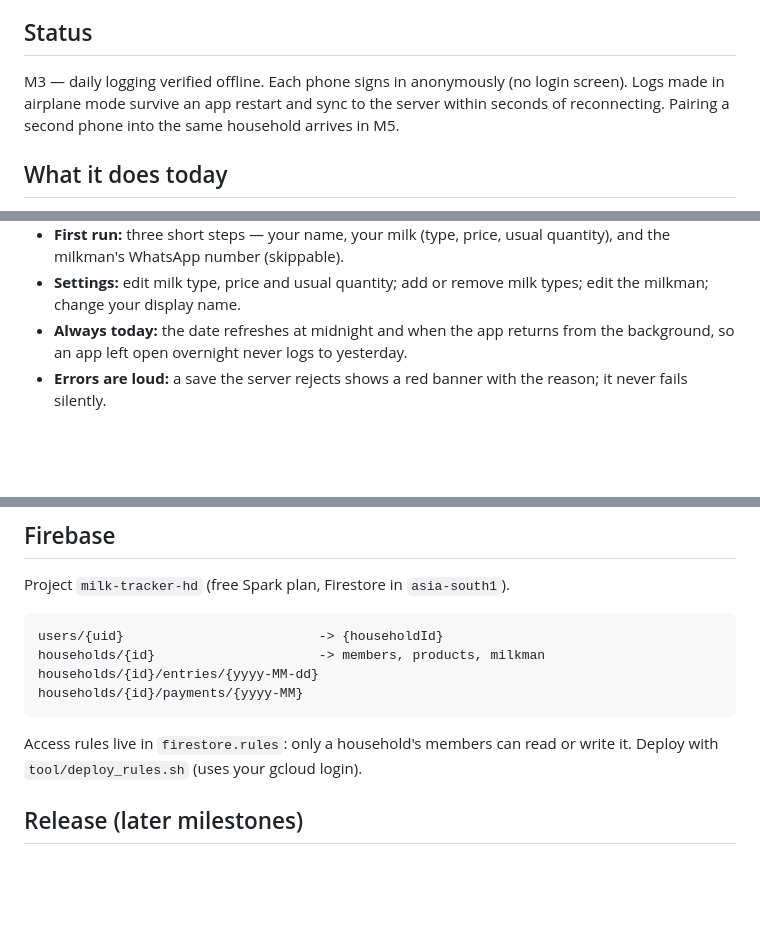
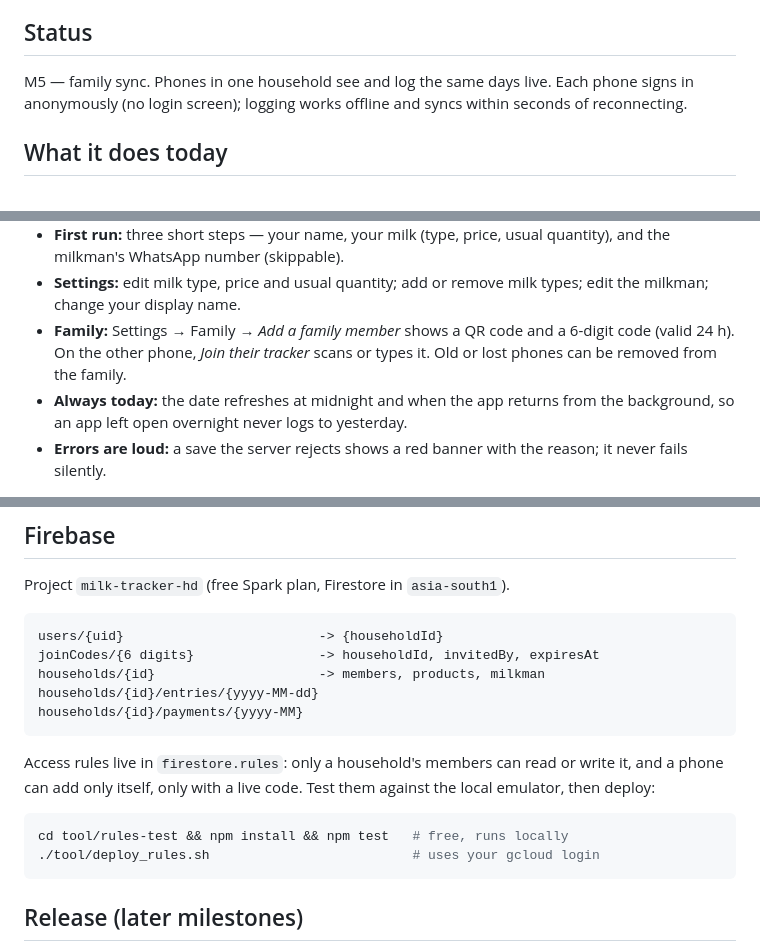
Before and after one commit to Harsh251005/milk-tracking-system, a Markdown page: README.md, 3 parts joined by grey strips. Rendered like a GitHub page; blank space fills up the shorter version.

Commit message:
docs: describe family linking and the rules test suite
Co-Authored-By: Claude Opus 5.5 <noreply@anthropic.com>

````diff
--- a/README.md
+++ b/README.md
@@ -8,10 +8,9 @@ Two phones in one household stay in sync.
 distribution via GitHub Releases — no Play Store.
 
 ## Status
-M3 — daily logging verified offline. Each phone signs in anonymously (no
-login screen). Logs made in airplane mode survive an app restart and sync to
-the server within seconds of reconnecting. Pairing a second phone into the
-same household arrives in M5.
+M5 — family sync. Phones in one household see and log the same days live.
+Each phone signs in anonymously (no login screen); logging works offline and
+syncs within seconds of reconnecting.
 
 ## What it does today
 - **Today:** usual quantity prefilled; one tap logs "Got 1 L" or "No milk today".
@@ -27,6 +26,9 @@ same household arrives in M5.
   usual quantity), and the milkman's WhatsApp number (skippable).
 - **Settings:** edit milk type, price and usual quantity; add or remove milk
   types; edit the milkman; change your display name.
+- **Family:** Settings → Family → *Add a family member* shows a QR code and
+  a 6-digit code (valid 24 h). On the other phone, *Join their tracker* scans
+  or types it. Old or lost phones can be removed from the family.
 - **Always today:** the date refreshes at midnight and when the app returns
   from the background, so an app left open overnight never logs to yesterday.
 - **Errors are loud:** a save the server rejects shows a red banner with the
@@ -58,12 +60,18 @@ fallback in the theme.
 Project `milk-tracker-hd` (free Spark plan, Firestore in `asia-south1`).
 ```
 users/{uid}                         -> {householdId}
+joinCodes/{6 digits}                -> householdId, invitedBy, expiresAt
 households/{id}                     -> members, products, milkman
 households/{id}/entries/{yyyy-MM-dd}
 households/{id}/payments/{yyyy-MM}
 ```
 Access rules live in `firestore.rules`: only a household's members can read
-or write it. Deploy with `tool/deploy_rules.sh` (uses your gcloud login).
+or write it, and a phone can add only itself, only with a live code.
+Test them against the local emulator, then deploy:
+```bash
+cd tool/rules-test && npm install && npm test   # free, runs locally
+./tool/deploy_rules.sh                          # uses your gcloud login
+```
 
 ## Release (later milestones)
 `flutter build apk --release`, signed with a local keystore that is never
````
